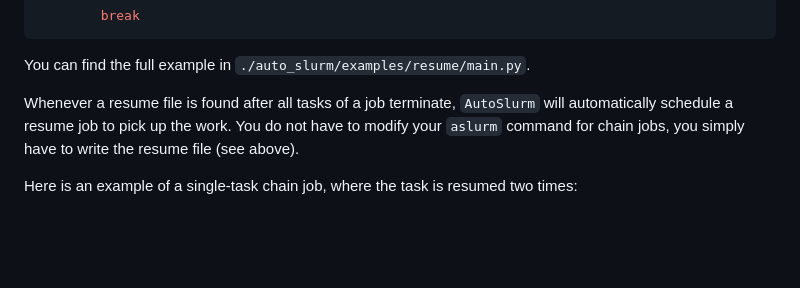
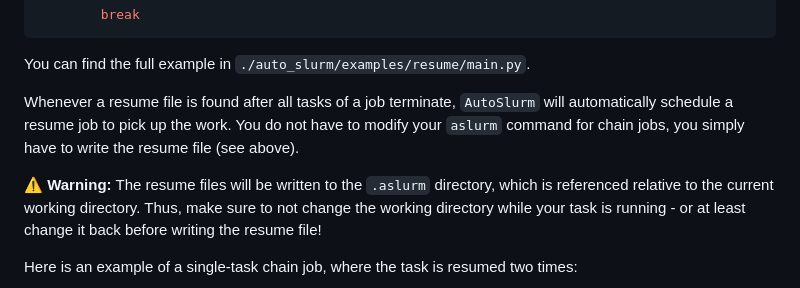
Before and after one commit to aimat-lab/AutoSlurm, a Markdown page: README.md, the part around one of its changes. Rendered like a GitHub page; blank space fills up the shorter version.

Commit message:
Add warning about changing working directory.

```diff
--- a/README.md
+++ b/README.md
@@ -237,6 +237,11 @@ will automatically schedule a resume job to pick up the work. You do not have to
 modify your `aslurm` command for chain jobs, you simply have to write the resume
 file (see above).
 
+⚠️ **Warning:** The resume files will be written to the `.aslurm` directory, which is
+referenced relative to the current working directory. Thus, make sure to not change
+the working directory while your task is running - or at least change it back before
+writing the resume file!
+
 Here is an example of a single-task chain job, where the task is resumed two times:
 
 <img src="./images/single_resume_job.png" width="100%">
```
Also changed, not shown: other parts of README.md (+1 -1 lines).
